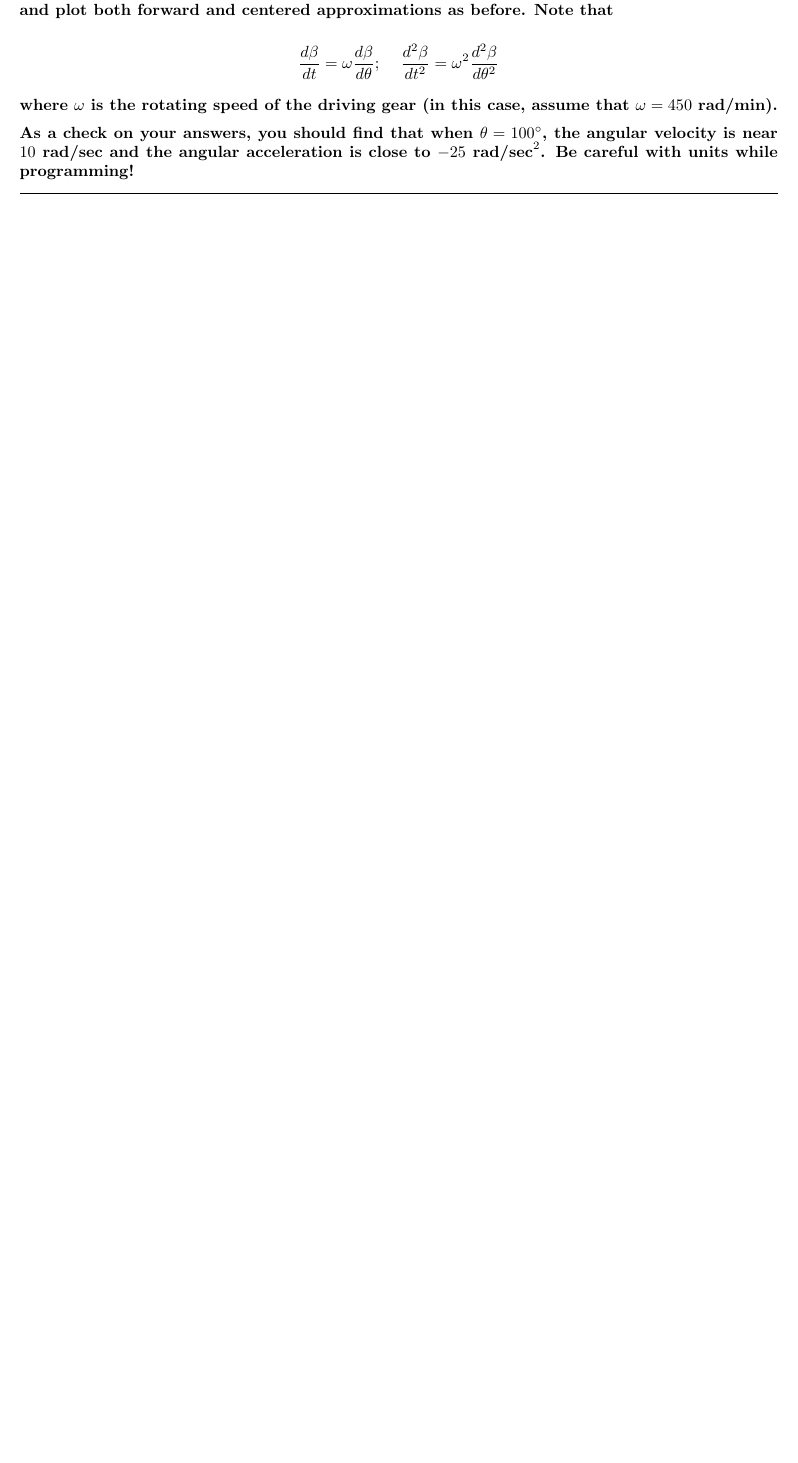
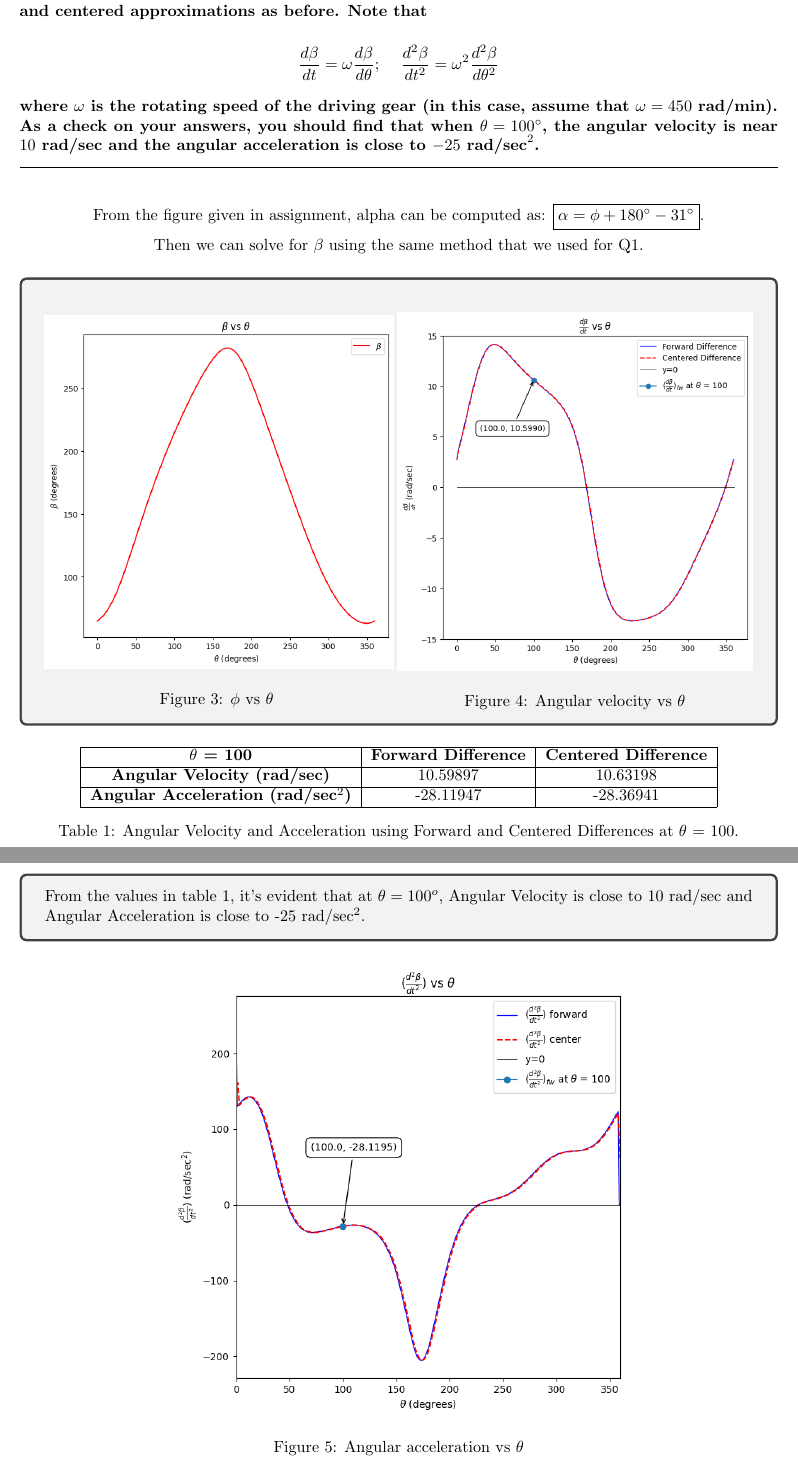
Before and after one commit to pesricha/DS288-Numerical-Methods, a LaTeX problem sheet (HW4/Homework-4.tex): part of page 2 of 2 before the commit and two parts of pages 2 and 3 of 3 after it, the two joined at a grey line, cut so that both start at the same text, the shorter picture padded with empty space. Compiled offline with pdfLaTeX.

Commit message:
Updates from Overleaf

```diff
--- a/HW4/Homework-4.tex
+++ b/HW4/Homework-4.tex
@@ -149,9 +152,60 @@ Make plots of these quantities as a function of \(\theta\), and in the case of t
 \]
 
 where \(\omega\) is the rotating speed of the driving gear (in this case, assume that \(\omega = 450 \ \text{rad/min}\)).
+As a check on your answers, you should find that when \(\theta = 100^\circ\), the angular velocity is near \(10 \ \text{rad/sec}\) and the angular acceleration is close to \(-25 \ \text{rad/sec}^2\).
+}
 
-As a check on your answers, you should find that when \(\theta = 100^\circ\), the angular velocity is near \(10 \ \text{rad/sec}\) and the angular acceleration is close to \(-25 \ \text{rad/sec}^2\). Be careful with units while programming!
-}
+\begin{center}
+    From the figure given in assignment, alpha can be computed as:
+    \fbox{$\alpha = \phi + 180^\circ - 31^\circ$}.
+
+    Then we can solve for $\beta$ using the same method that we used for Q1.
+\end{center}
+
+\begin{tcolorbox}
+    \begin{figure}[H]
+    \centering
+    \begin{minipage}{0.493\textwidth}
+        \centering
+        \includegraphics[width=\textwidth]{HW4/imagesmall/beta vs theta.png}
+        \caption{$\phi$ vs $\theta$ }
+        \label{fig:image1}
+    \end{minipage}\hfill
+    \begin{minipage}{0.502\textwidth}
+        \centering
+        \includegraphics[width=\textwidth]{HW4/imagesmall/angularvel vs theta.png}
+        \caption{Angular velocity vs $\theta$}
+        \label{fig:image2}
+    \end{minipage}
+\end{figure}
+\end{tcolorbox}
+
+
+\begin{table}[h!]
+    \centering
+    \begin{tabular}{|c|c|c|}
+        \hline
+        \textbf{$\theta$ = 100}& \textbf{Forward Difference} & \textbf{Centered Difference} \\
+        \hline
+        \textbf{Angular Velocity (rad/sec)} & 10.59897 & 10.63198 \\
+        \hline
+        \textbf{Angular Acceleration (rad/sec\(^2\))} & -28.11947 & -28.36941 \\
+        \hline
+    \end{tabular}
+    \caption{Angular Velocity and Acceleration using Forward and Centered Differences at $\theta$ = 100.}
+    \label{tab:angular_values}
+\end{table}
+
+\begin{tcolorbox}
+    From the values in table 1, it's evident that at $\theta = 100^o$, Angular Velocity is close to 10 rad/sec and Angular Acceleration is close to -25 rad/sec$^2$.
+\end{tcolorbox}
+
+\begin{figure}[H]
+    \centering
+    \includegraphics[width=0.6\textwidth]{HW4/imagesmall/accel vs theta.png}
+    \caption{Angular acceleration vs $\theta$}
+    \label{fig:fullpageimage}
+\end{figure}
 
 \end{question}
 
```
Also changed, not shown: HW4/Homework-4.tex (17 more changed lines).
